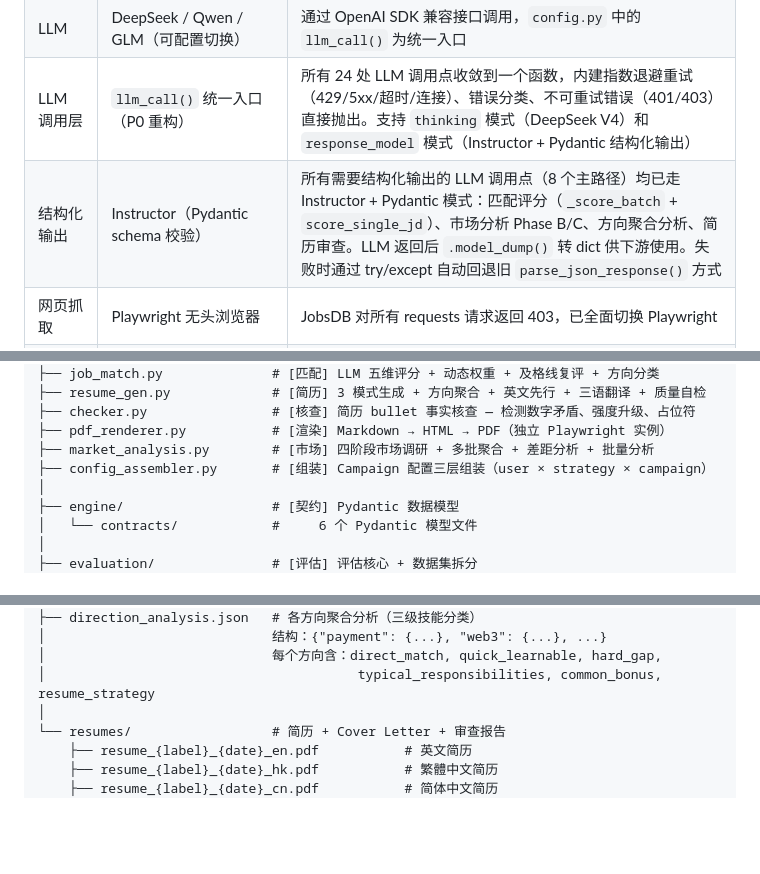
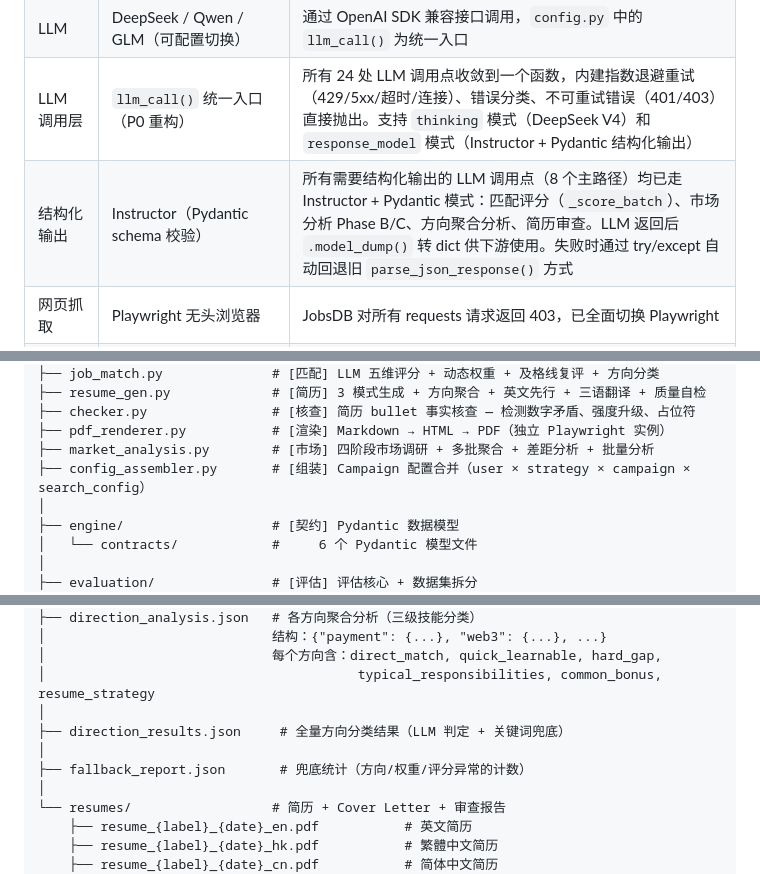
Before and after one commit to Lzz297/jobpilot, a Markdown page: PROJECT_INTRO.md, 3 parts joined by grey strips. GitHub-like rendering; blank space fills up the shorter version.

```diff
--- a/PROJECT_INTRO.md
+++ b/PROJECT_INTRO.md
@@ -23,7 +23,7 @@
 | 编程语言 | Python 3.13 | 主开发语言 |
 | LLM | DeepSeek / Qwen / GLM（可配置切换） | 通过 OpenAI SDK 兼容接口调用，`config.py` 中的 `llm_call()` 为统一入口 |
 | LLM 调用层 | `llm_call()` 统一入口（P0 重构） | 所有 24 处 LLM 调用点收敛到一个函数，内建指数退避重试（429/5xx/超时/连接）、错误分类、不可重试错误（401/403）直接抛出。支持 `thinking` 模式（DeepSeek V4）和 `response_model` 模式（Instructor + Pydantic 结构化输出） |
-| 结构化输出 | Instructor（Pydantic schema 校验） | 所有需要结构化输出的 LLM 调用点（8 个主路径）均已走 Instructor + Pydantic 模式：匹配评分（`_score_batch` + `score_single_jd`）、市场分析 Phase B/C、方向聚合分析、简历审查。LLM 返回后 `.model_dump()` 转 dict 供下游使用。失败时通过 try/except 自动回退旧 `parse_json_response()` 方式 |
+| 结构化输出 | Instructor（Pydantic schema 校验） | 所有需要结构化输出的 LLM 调用点（8 个主路径）均已走 Instructor + Pydantic 模式：匹配评分（`_score_batch`）、市场分析 Phase B/C、方向聚合分析、简历审查。LLM 返回后 `.model_dump()` 转 dict 供下游使用。失败时通过 try/except 自动回退旧 `parse_json_response()` 方式 |
 | 网页抓取 | Playwright 无头浏览器 | JobsDB 对所有 requests 请求返回 403，已全面切换 Playwright |
 | HTML 解析 | BeautifulSoup (lxml) + JSON | BS4 做 DOM 辅助解析，核心数据来自页面内嵌 `__NEXT_DATA__` JSON |
 | PDF 渲染 | Playwright/Chromium | Markdown → HTML → PDF，两个独立浏览器实例（爬虫 + 渲染器各一个） |
@@ -52,7 +52,7 @@ D:\job-agent/
 ├── checker.py                # [核查] 简历 bullet 事实核查 — 检测数字矛盾、强度升级、占位符
 ├── pdf_renderer.py           # [渲染] Markdown → HTML → PDF（独立 Playwright 实例）
 ├── market_analysis.py        # [市场] 四阶段市场调研 + 多批聚合 + 差距分析 + 批量分析
-├── config_assembler.py       # [组装] Campaign 配置三层组装（user × strategy × campaign）
+├── config_assembler.py       # [组装] Campaign 配置合并（user × strategy × campaign × search_config）
 │
 ├── engine/                   # [契约] Pydantic 数据模型
 │   └── contracts/            #     6 个 Pydantic 模型文件
@@ -1598,6 +1600,10 @@ output/run_{YYYYmmdd_HHMMSS}/
 │                             结构：{"payment": {...}, "web3": {...}, ...}
 │                             每个方向含：direct_match, quick_learnable, hard_gap,
 │                                        typical_responsibilities, common_bonus, resume_strategy
+│
+├── direction_results.json     # 全量方向分类结果（LLM 判定 + 关键词兜底）
+│
+├── fallback_report.json       # 兜底统计（方向/权重/评分异常的计数）
 │
 └── resumes/                  # 简历 + Cover Letter + 审查报告
     ├── resume_{label}_{date}_en.pdf           # 英文简历
```
Also changed, not shown: other parts of PROJECT_INTRO.md (+19 -17 lines).
